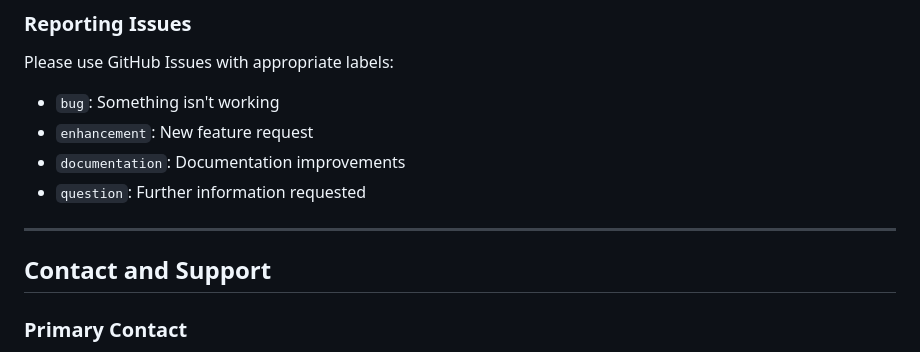
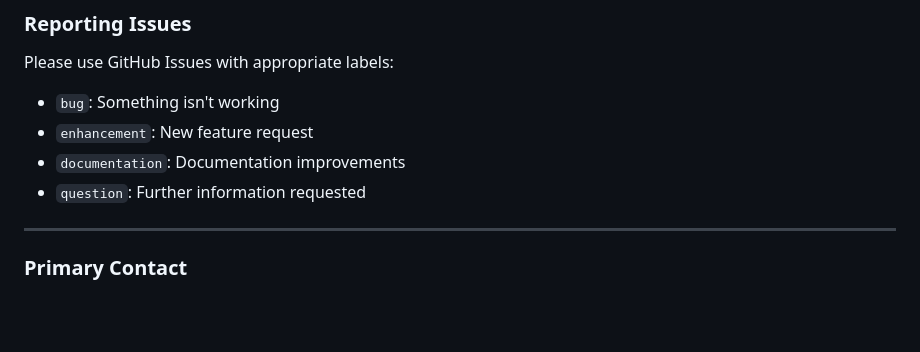
Before and after one commit to emanuelquintana-glitch/Aeronautics_1, a Markdown page: README.md, the part around the change. Rendered like a GitHub page; blank space fills up the shorter version.

```diff
--- a/README.md
+++ b/README.md
@@ -617,7 +617,6 @@ Please use GitHub Issues with appropriate labels:
 
 ---
 
-## Contact and Support
 
 ### Primary Contact
 
```
